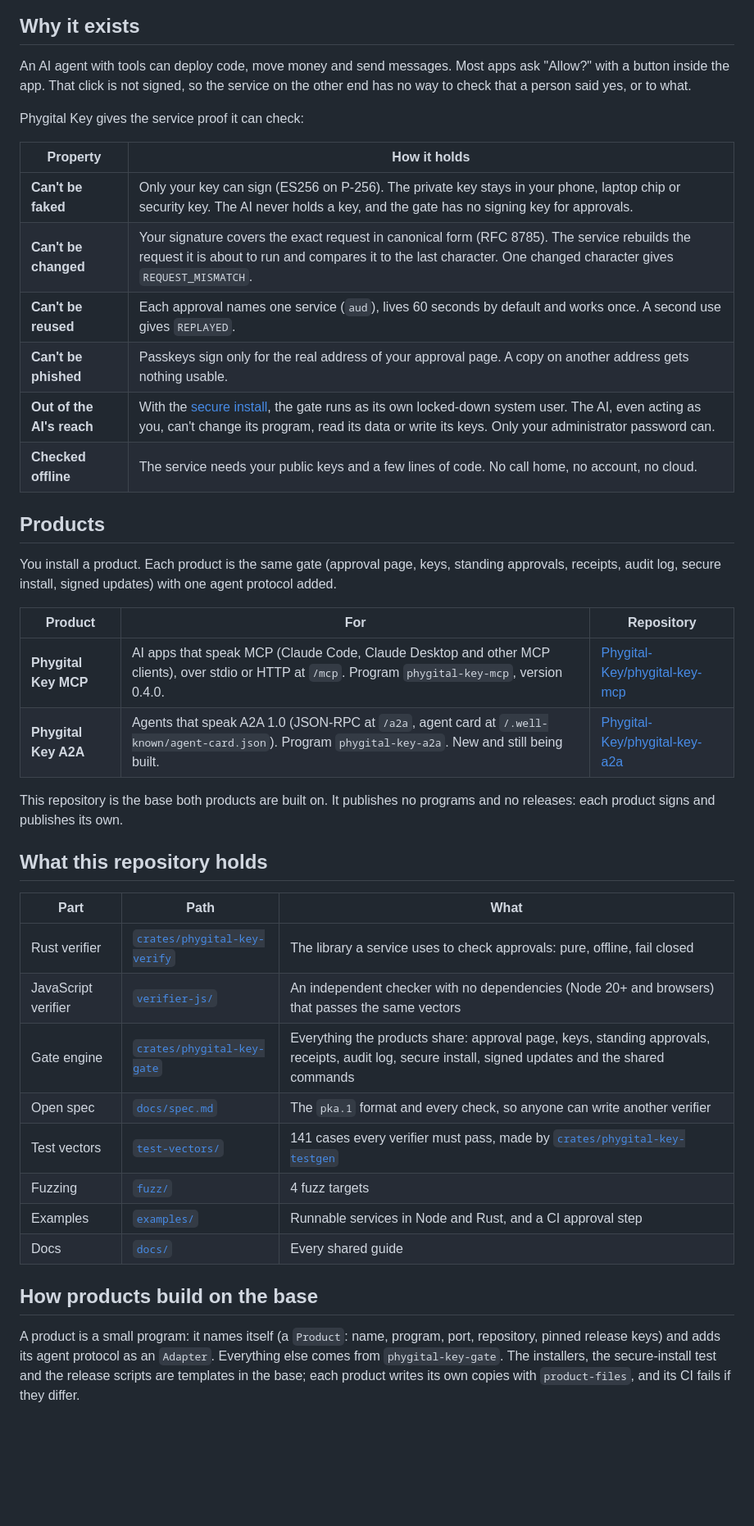
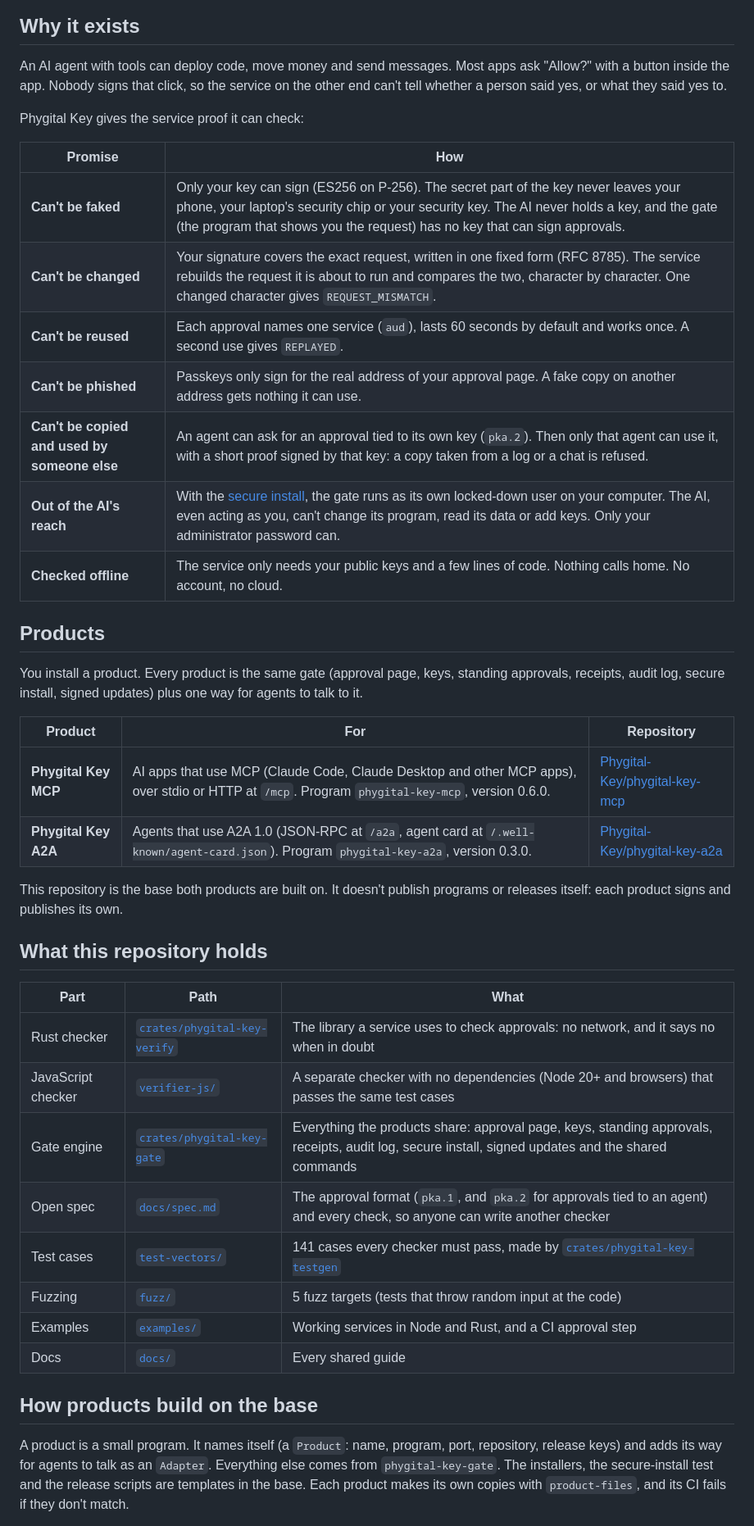
Before and after one commit to Phygital-Key/phygital-key, a Markdown page: README.md, the part around one of its changes. Shown at 82% size. Drawn GitHub-style; blank space fills up the shorter version.

```diff
--- a/README.md
+++ b/README.md
@@ -55,44 +55,45 @@
 
 ## Why it exists
 
-An AI agent with tools can deploy code, move money and send messages. Most apps ask "Allow?" with a button inside the app. That click is not signed, so the service on the other end has no way to check that a person said yes, or to what.
+An AI agent with tools can deploy code, move money and send messages. Most apps ask "Allow?" with a button inside the app. Nobody signs that click, so the service on the other end can't tell whether a person said yes, or what they said yes to.
 
 Phygital Key gives the service proof it can check:
 
-| Property | How it holds |
+| Promise | How |
 |---|---|
-| **Can't be faked** | Only your key can sign (ES256 on P-256). The private key stays in your phone, laptop chip or security key. The AI never holds a key, and the gate has no signing key for approvals. |
-| **Can't be changed** | Your signature covers the exact request in canonical form (RFC 8785). The service rebuilds the request it is about to run and compares it to the last character. One changed character gives `REQUEST_MISMATCH`. |
-| **Can't be reused** | Each approval names one service (`aud`), lives 60 seconds by default and works once. A second use gives `REPLAYED`. |
-| **Can't be phished** | Passkeys sign only for the real address of your approval page. A copy on another address gets nothing usable. |
-| **Out of the AI's reach** | With the [secure install](docs/secure-install.md), the gate runs as its own locked-down system user. The AI, even acting as you, can't change its program, read its data or write its keys. Only your administrator password can. |
-| **Checked offline** | The service needs your public keys and a few lines of code. No call home, no account, no cloud. |
+| **Can't be faked** | Only your key can sign (ES256 on P-256). The secret part of the key never leaves your phone, your laptop's security chip or your security key. The AI never holds a key, and the gate (the program that shows you the request) has no key that can sign approvals. |
+| **Can't be changed** | Your signature covers the exact request, written in one fixed form (RFC 8785). The service rebuilds the request it is about to run and compares the two, character by character. One changed character gives `REQUEST_MISMATCH`. |
+| **Can't be reused** | Each approval names one service (`aud`), lasts 60 seconds by default and works once. A second use gives `REPLAYED`. |
+| **Can't be phished** | Passkeys only sign for the real address of your approval page. A fake copy on another address gets nothing it can use. |
+| **Can't be copied and used by someone else** | An agent can ask for an approval tied to its own key (`pka.2`). Then only that agent can use it, with a short proof signed by that key: a copy taken from a log or a chat is refused. |
+| **Out of the AI's reach** | With the [secure install](docs/secure-install.md), the gate runs as its own locked-down user on your computer. The AI, even acting as you, can't change its program, read its data or add keys. Only your administrator password can. |
+| **Checked offline** | The service only needs your public keys and a few lines of code. Nothing calls home. No account, no cloud. |
 
 ## Products
 
-You install a product. Each product is the same gate (approval page, keys, standing approvals, receipts, audit log, secure install, signed updates) with one agent protocol added.
+You install a product. Every product is the same gate (approval page, keys, standing approvals, receipts, audit log, secure install, signed updates) plus one way for agents to talk to it.
 
 | Product | For | Repository |
 |---|---|---|
-| **Phygital Key MCP** | AI apps that speak MCP (Claude Code, Claude Desktop and other MCP clients), over stdio or HTTP at `/mcp`. Program `phygital-key-mcp`, version 0.4.0. | [Phygital-Key/phygital-key-mcp](https://github.com/Phygital-Key/phygital-key-mcp) |
-| **Phygital Key A2A** | Agents that speak A2A 1.0 (JSON-RPC at `/a2a`, agent card at `/.well-known/agent-card.json`). Program `phygital-key-a2a`. New and still being built. | [Phygital-Key/phygital-key-a2a](https://github.com/Phygital-Key/phygital-key-a2a) |
+| **Phygital Key MCP** | AI apps that use MCP (Claude Code, Claude Desktop and other MCP apps), over stdio or HTTP at `/mcp`. Program `phygital-key-mcp`, version 0.6.0. | [Phygital-Key/phygital-key-mcp](https://github.com/Phygital-Key/phygital-key-mcp) |
+| **Phygital Key A2A** | Agents that use A2A 1.0 (JSON-RPC at `/a2a`, agent card at `/.well-known/agent-card.json`). Program `phygital-key-a2a`, version 0.3.0. | [Phygital-Key/phygital-key-a2a](https://github.com/Phygital-Key/phygital-key-a2a) |
 
-This repository is the base both products are built on. It publishes no programs and no releases: each product signs and publishes its own.
+This repository is the base both products are built on. It doesn't publish programs or releases itself: each product signs and publishes its own.
 
 ## What this repository holds
 
 | Part | Path | What |
 |---|---|---|
-| Rust verifier | [`crates/phygital-key-verify`](crates/phygital-key-verify) | The library a service uses to check approvals: pure, offline, fail closed |
-| JavaScript verifier | [`verifier-js/`](verifier-js) | An independent checker with no dependencies (Node 20+ and browsers) that passes the same vectors |
+| Rust checker | [`crates/phygital-key-verify`](crates/phygital-key-verify) | The library a service uses to check approvals: no network, and it says no when in doubt |
+| JavaScript checker | [`verifier-js/`](verifier-js) | A separate checker with no dependencies (Node 20+ and browsers) that passes the same test cases |
 | Gate engine | [`crates/phygital-key-gate`](crates/phygital-key-gate) | Everything the products share: approval page, keys, standing approvals, receipts, audit log, secure install, signed updates and the shared commands |
-| Open spec | [`docs/spec.md`](docs/spec.md) | The `pka.1` format and every check, so anyone can write another verifier |
-| Test vectors | [`test-vectors/`](test-vectors) | 141 cases every verifier must pass, made by [`crates/phygital-key-testgen`](crates/phygital-key-testgen) |
-| Fuzzing | [`fuzz/`](fuzz) | 4 fuzz targets |
-| Examples | [`examples/`](examples) | Runnable services in Node and Rust, and a CI approval step |
+| Open spec | [`docs/spec.md`](docs/spec.md) | The approval format (`pka.1`, and `pka.2` for approvals tied to an agent) and every check, so anyone can write another checker |
+| Test cases | [`test-vectors/`](test-vectors) | 141 cases every checker must pass, made by [`crates/phygital-key-testgen`](crates/phygital-key-testgen) |
+| Fuzzing | [`fuzz/`](fuzz) | 5 fuzz targets (tests that throw random input at the code) |
+| Examples | [`examples/`](examples) | Working services in Node and Rust, and a CI approval step |
 | Docs | [`docs/`](docs) | Every shared guide |
 
 ## How products build on the base
 
-A product is a small program: it names itself (a `Product`: name, program, port, repository, pinned release keys) and adds its agent protocol as an `Adapter`. Everything else comes from `phygital-key-gate`. The installers, the secure-install test and the release scripts are templates in the base; each product writes its own copies with `product-files`, and its CI fails if they differ.
+A product is a small program. It names itself (a `Product`: name, program, port, repository, release keys) and adds its way for agents to talk as an `Adapter`. Everything else comes from `phygital-key-gate`. The installers, the secure-install test and the release scripts are templates in the base. Each product makes its own copies with `product-files`, and its CI fails if they don't match.
 
```
Also changed, not shown: other parts of README.md (+99 -78 lines).
